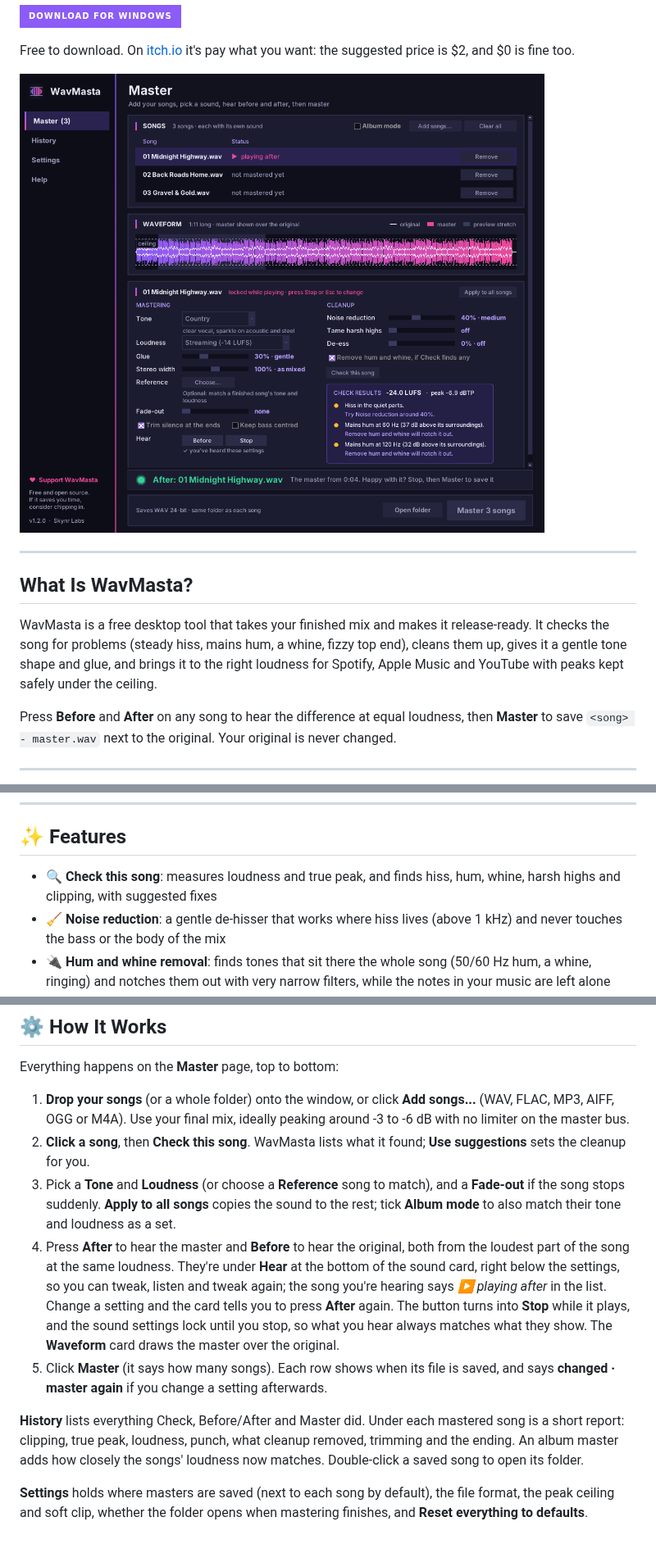
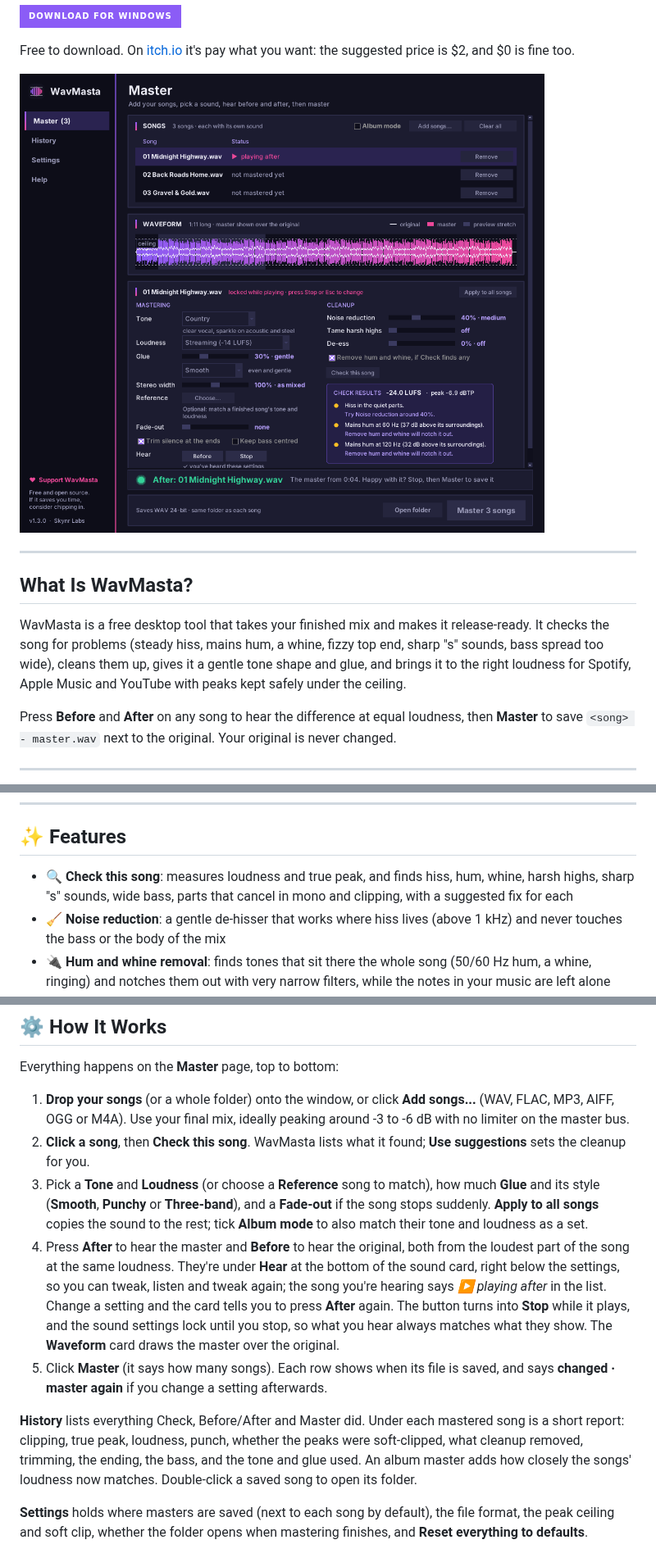
Before and after one commit to skynrlabs/WavMasta, a Markdown page: README.md, 3 parts joined by grey strips. Shown at 82% size. GitHub-like rendering; pictures changed too: docs/screenshot.png; badges without logos.

Commit message:
README for 1.3.0: soft clip, glue styles in How it works and Tips, new screenshot

```diff
--- a/README.md
+++ b/README.md
@@ -20,7 +20,7 @@ Free to download. On [itch.io](https://skynrlabs.itch.io/wavmasta) it's pay what
 
 ## What Is WavMasta?
 
-WavMasta is a free desktop tool that takes your finished mix and makes it release-ready. It checks the song for problems (steady hiss, mains hum, a whine, fizzy top end), cleans them up, gives it a gentle tone shape and glue, and brings it to the right loudness for Spotify, Apple Music and YouTube with peaks kept safely under the ceiling.
+WavMasta is a free desktop tool that takes your finished mix and makes it release-ready. It checks the song for problems (steady hiss, mains hum, a whine, fizzy top end, sharp "s" sounds, bass spread too wide), cleans them up, gives it a gentle tone shape and glue, and brings it to the right loudness for Spotify, Apple Music and YouTube with peaks kept safely under the ceiling.
 
 Press **Before** and **After** on any song to hear the difference at equal loudness, then **Master** to save `<song> - master.wav` next to the original. Your original is never changed.
 
@@ -36,7 +36,7 @@ WavMasta does the standard mastering steps in one window, tells you in plain Eng
 
 ## ✨ Features
 
-- 🔍 **Check this song**: measures loudness and true peak, and finds hiss, hum, whine, harsh highs and clipping, with suggested fixes
+- 🔍 **Check this song**: measures loudness and true peak, and finds hiss, hum, whine, harsh highs, sharp "s" sounds, wide bass, parts that cancel in mono and clipping, with a suggested fix for each
 - 🧹 **Noise reduction**: a gentle de-hisser that works where hiss lives (above 1 kHz) and never touches the bass or the body of the mix
 - 🔌 **Hum and whine removal**: finds tones that sit there the whole song (50/60 Hz hum, a whine, ringing) and notches them out with very narrow filters, while the notes in your music are left alone
 - ✨ **Tame harsh highs**: softens fizzy, brittle top end, common in AI-generated songs; **Check** works out how many dB your song needs
@@ -99,11 +100,11 @@ Everything happens on the **Master** page, top to bottom:
 
 1. **Drop your songs** (or a whole folder) onto the window, or click **Add songs...** (WAV, FLAC, MP3, AIFF, OGG or M4A). Use your final mix, ideally peaking around -3 to -6 dB with no limiter on the master bus.
 2. **Click a song**, then **Check this song**. WavMasta lists what it found; **Use suggestions** sets the cleanup for you.
-3. Pick a **Tone** and **Loudness** (or choose a **Reference** song to match), and a **Fade-out** if the song stops suddenly. **Apply to all songs** copies the sound to the rest; tick **Album mode** to also match their tone and loudness as a set.
+3. Pick a **Tone** and **Loudness** (or choose a **Reference** song to match), how much **Glue** and its style (**Smooth**, **Punchy** or **Three-band**), and a **Fade-out** if the song stops suddenly. **Apply to all songs** copies the sound to the rest; tick **Album mode** to also match their tone and loudness as a set.
 4. Press **After** to hear the master and **Before** to hear the original, both from the loudest part of the song at the same loudness. They're under **Hear** at the bottom of the sound card, right below the settings, so you can tweak, listen and tweak again; the song you're hearing says *▶ playing after* in the list. Change a setting and the card tells you to press **After** again. The button turns into **Stop** while it plays, and the sound settings lock until you stop, so what you hear always matches what they show. The **Waveform** card draws the master over the original.
 5. Click **Master** (it says how many songs). Each row shows when its file is saved, and says **changed · master again** if you change a setting afterwards.
 
-**History** lists everything Check, Before/After and Master did. Under each mastered song is a short report: clipping, true peak, loudness, punch, what cleanup removed, trimming and the ending. An album master adds how closely the songs' loudness now matches. Double-click a saved song to open its folder.
+**History** lists everything Check, Before/After and Master did. Under each mastered song is a short report: clipping, true peak, loudness, punch, whether the peaks were soft-clipped, what cleanup removed, trimming, the ending, the bass, and the tone and glue used. An album master adds how closely the songs' loudness now matches. Double-click a saved song to open its folder.
 
 **Settings** holds where masters are saved (next to each song by default), the file format, the peak ceiling and soft clip, whether the folder opens when mastering finishes, and **Reset everything to defaults**.
 
```
Also changed, not shown: other parts of README.md (+6 -3 lines).
